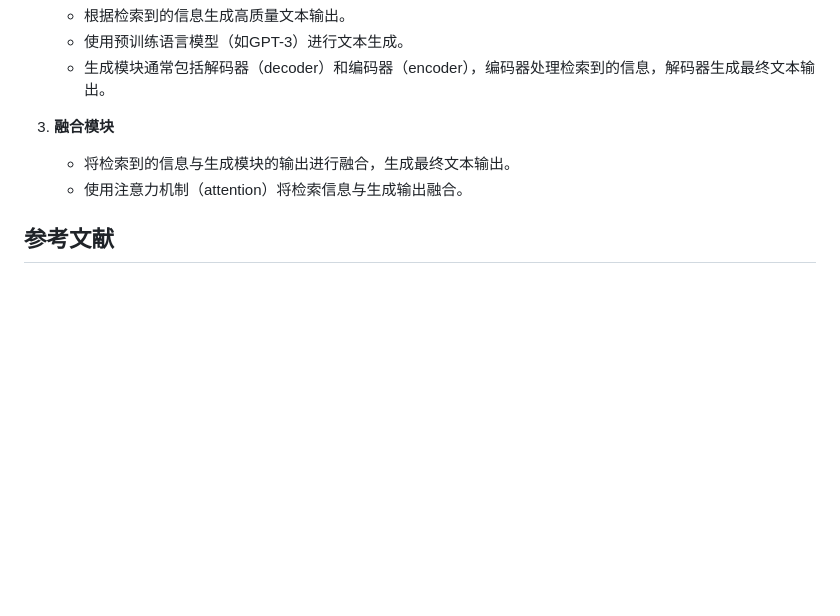
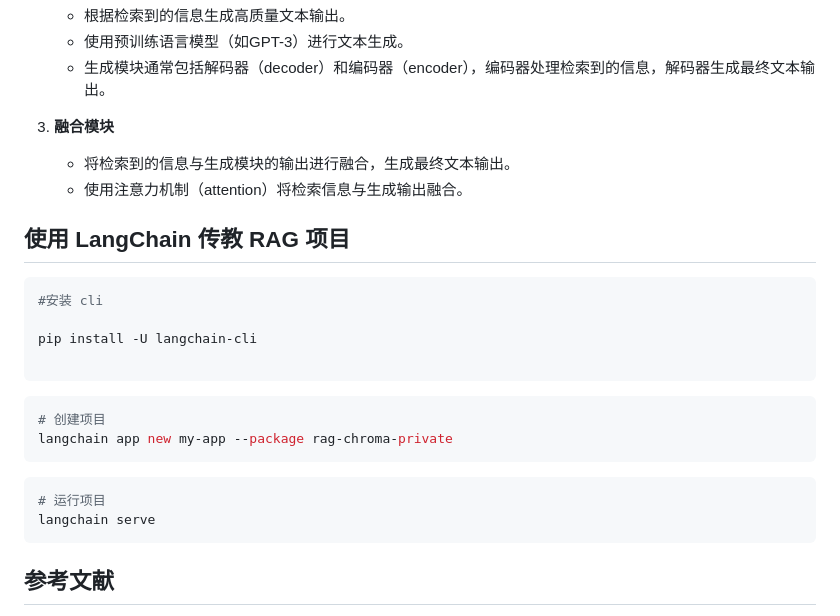
Before and after one commit to costa92/langchain-demo, a Markdown page: rag/README.md, the part around the change. Drawn GitHub-style; blank space fills up the shorter version.

Commit message:
feat: add rag load docs

````diff
--- a/rag/README.md
+++ b/rag/README.md
@@ -57,6 +57,25 @@ RAG（检索增强生成）是一种结合信息检索与生成模型的技术
    - 将检索到的信息与生成模块的输出进行融合，生成最终文本输出。
    - 使用注意力机制（attention）将检索信息与生成输出融合。
 
+## 使用 LangChain 传教 RAG 项目
+
+```sh
+#安装 cli
+
+pip install -U langchain-cli
+
+```
+
+```sh
+# 创建项目
+langchain app new my-app --package rag-chroma-private
+```
+
+```sh
+# 运行项目
+langchain serve
+```
+
 ## 参考文献
 
 - [LangChain 中文文档](http://python.langchain.com.cn/)
````
